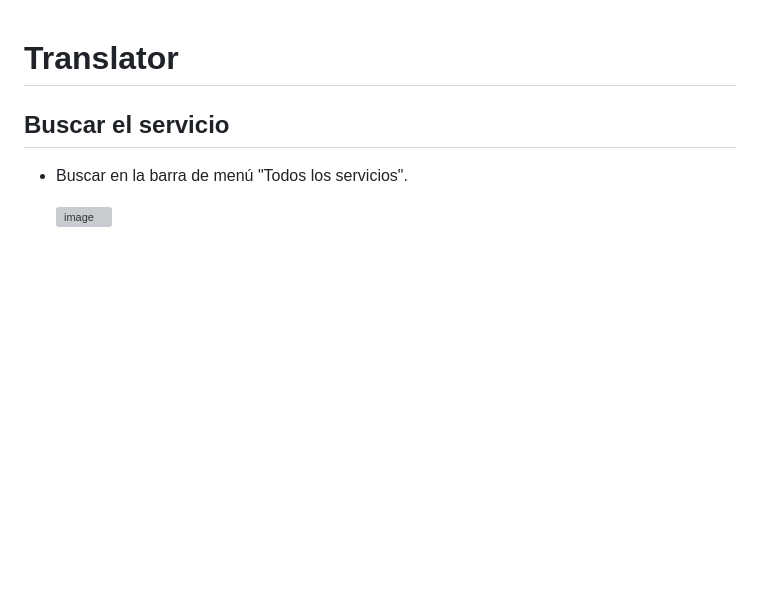
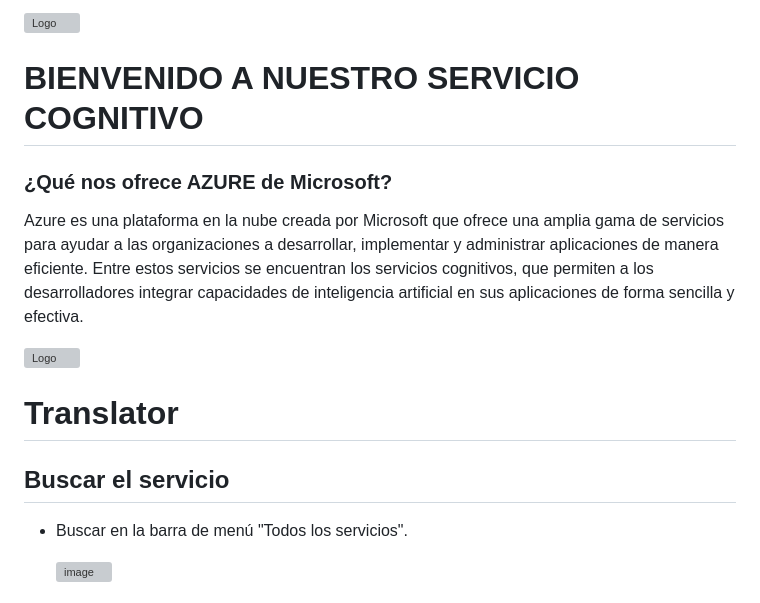
Before and after one commit to LeonardoTorresV/AS221S5_T05_be, a Markdown page: README.md, the part around the change. Rendered like a GitHub page; blank space fills up the shorter version; grey boxes are pictures that could not be loaded.

```diff
--- a/README.md
+++ b/README.md
@@ -1,3 +1,12 @@
+![Logo](https://1.bp.blogspot.com/-QFfXTxd2zFk/XoJvlPAZxQI/AAAAAAAAFIA/gXP3PVgJ4OUzsKPvgMsG7p04fD7IHa4DwCLcBGAsYHQ/s1600/Robots%2Bartistico.gif)
+# BIENVENIDO A NUESTRO SERVICIO COGNITIVO
+
+### ¿Qué nos ofrece AZURE de Microsoft?
+Azure es una plataforma en la nube creada por Microsoft que ofrece una amplia gama de servicios para ayudar a las organizaciones a desarrollar, implementar y administrar aplicaciones de manera eficiente. Entre estos servicios se encuentran los servicios cognitivos, que permiten a los desarrolladores integrar capacidades de inteligencia artificial en sus aplicaciones de forma sencilla y efectiva.
+
+![Logo](https://ayudaleyprotecciondatos.es/wp-content/uploads/2020/10/cloud-computing-azure-00-1536x863.jpg)
+
+
 # Translator
 ## Buscar el servicio
 * Buscar en la barra de menú "Todos los servicios".
```
